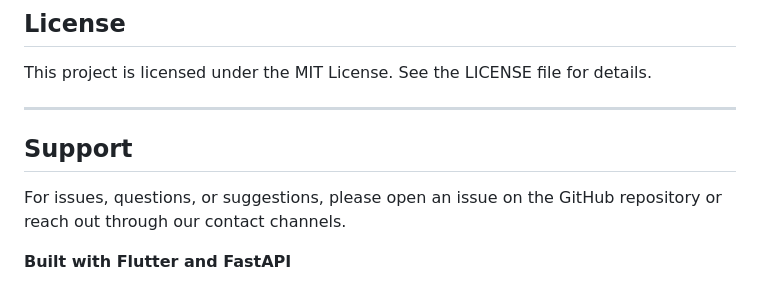
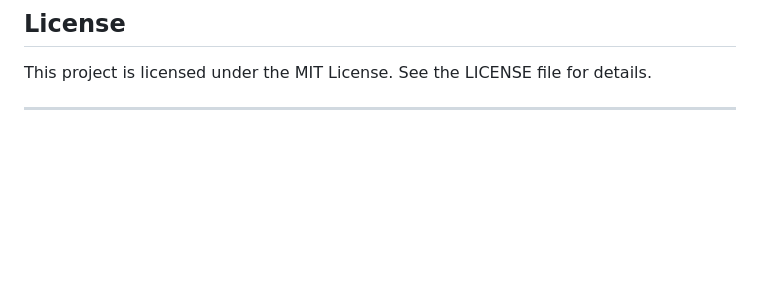
Before and after one commit to hasaanhameed/Botanique, a Markdown page: README.md, the part around the change. Rendered like a GitHub page; blank space fills up the shorter version.

Commit message:
Remove support section from README
Removed support section and built with technologies note.

```diff
--- a/README.md
+++ b/README.md
@@ -386,9 +386,3 @@ botanique/
 This project is licensed under the MIT License. See the LICENSE file for details.
 
 ---
-
-## Support
-
-For issues, questions, or suggestions, please open an issue on the GitHub repository or reach out through our contact channels.
-
-**Built with Flutter and FastAPI**
```
